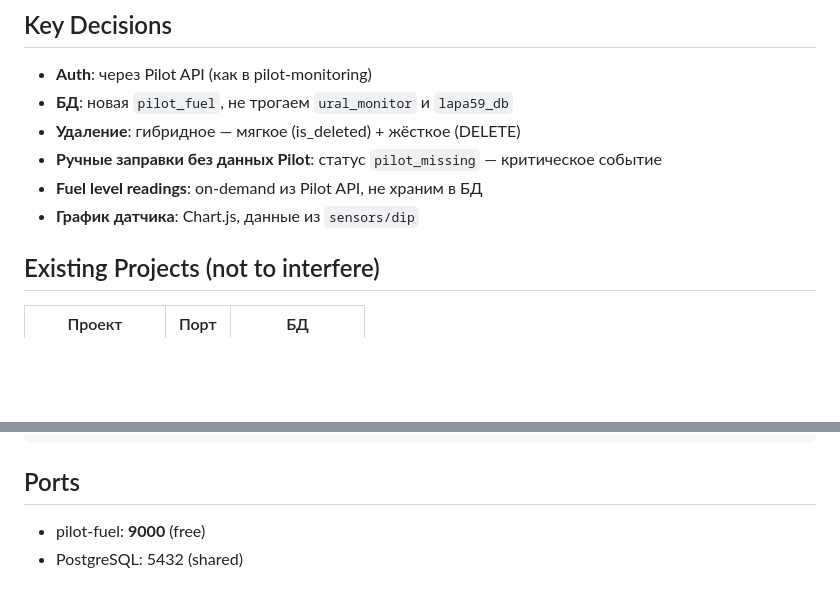
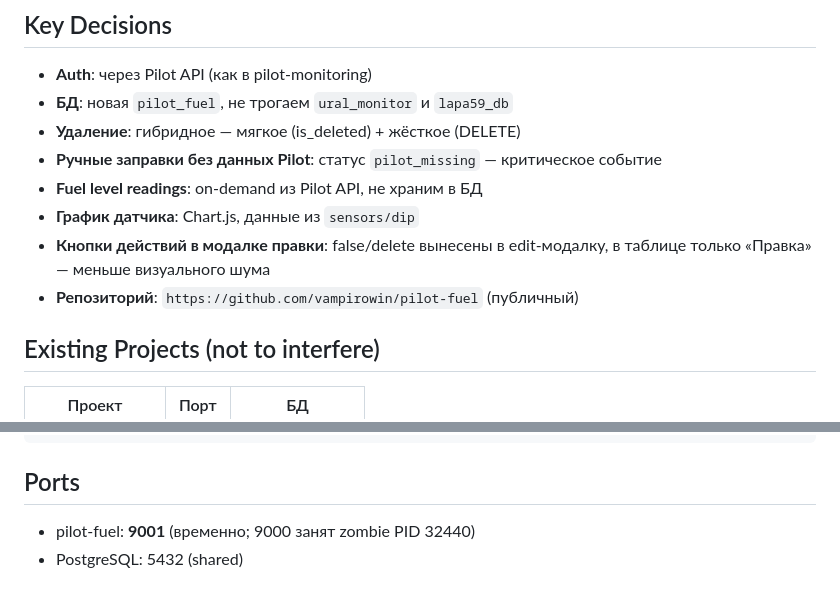
Before and after one commit to vampirowin/pilot-fuel, a Markdown page: MEMORY.md, 2 parts joined by grey strips. Drawn GitHub-style; blank space fills up the shorter version.

````diff
--- a/MEMORY.md
+++ b/MEMORY.md
@@ -44,6 +44,8 @@ sync_log           — id, vehicle_id, sync_type, status, records_affected, deta
 - **Ручные заправки без данных Pilot**: статус `pilot_missing` — критическое событие
 - **Fuel level readings**: on-demand из Pilot API, не храним в БД
 - **График датчика**: Chart.js, данные из `sensors/dip`
+- **Кнопки действий в модалке правки**: false/delete вынесены в edit-модалку, в таблице только «Правка» — меньше визуального шума
+- **Репозиторий**: `https://github.com/vampirowin/pilot-fuel` (публичный)
 
 ## Existing Projects (not to interfere)
 
@@ -161,5 +179,5 @@ pilot-fuel/
 ```
 
 ## Ports
-- pilot-fuel: **9000** (free)
+- pilot-fuel: **9001** (временно; 9000 занят zombie PID 32440)
 - PostgreSQL: 5432 (shared)
````
Also changed, not shown: other parts of MEMORY.md (+35 -19 lines).
